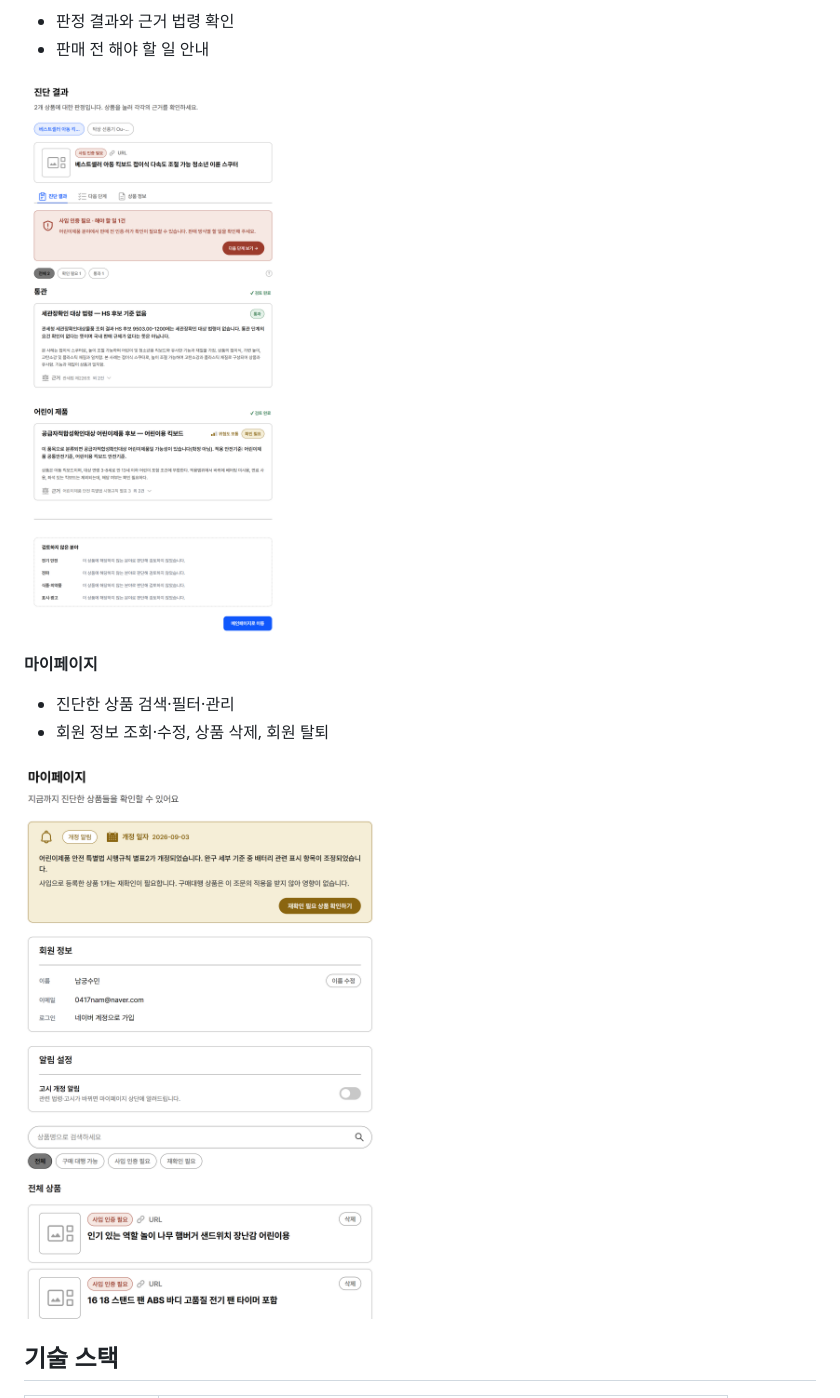
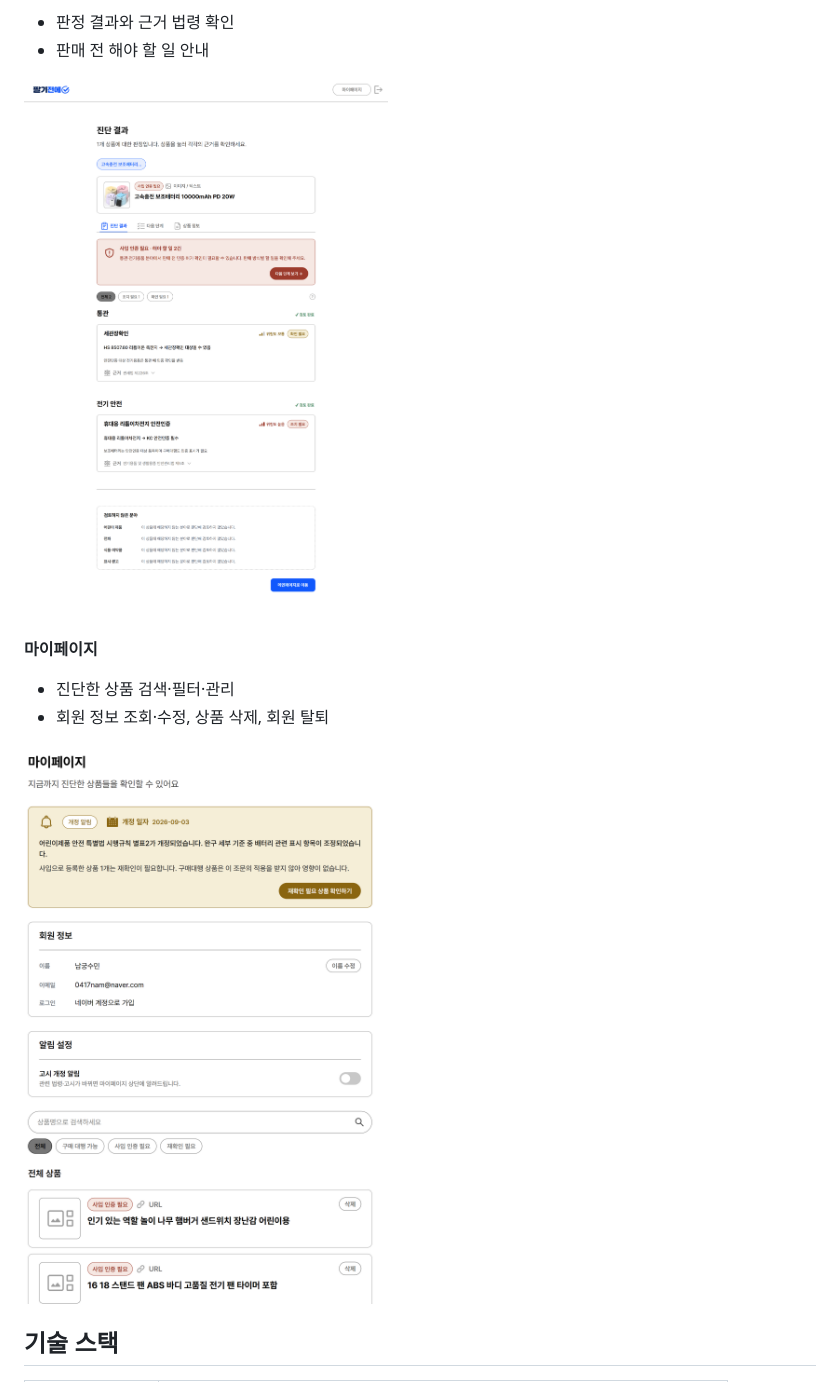
Before and after one commit to kakaotechcampus-4/ktc4-kangwon-3, a Markdown page: frontend/README.md, the part around one of its changes. Drawn GitHub-style; pictures changed too: frontend/docs/images/readme-result.png.

```diff
--- a/frontend/README.md
+++ b/frontend/README.md
@@ -69,13 +69,13 @@
 - 판정 결과와 근거 법령 확인
 - 판매 전 해야 할 일 안내
 
-![진단 결과 화면](docs/images/readme-result.png)
+<img src="docs/images/readme-result.png" alt="진단 결과 화면" width="600">
 
 **마이페이지**
 - 진단한 상품 검색·필터·관리
 - 회원 정보 조회·수정, 상품 삭제, 회원 탈퇴
 
-![마이페이지 화면](docs/images/readme-mypage.png)
+<img src="docs/images/readme-mypage.png" alt="마이페이지 화면" width="600">
 
 ## 기술 스택
 
```
Also changed, not shown: other parts of frontend/README.md (+5 -5 lines), frontend/docs/images/readme-question.png, frontend/docs/images/readme-upload.png.
